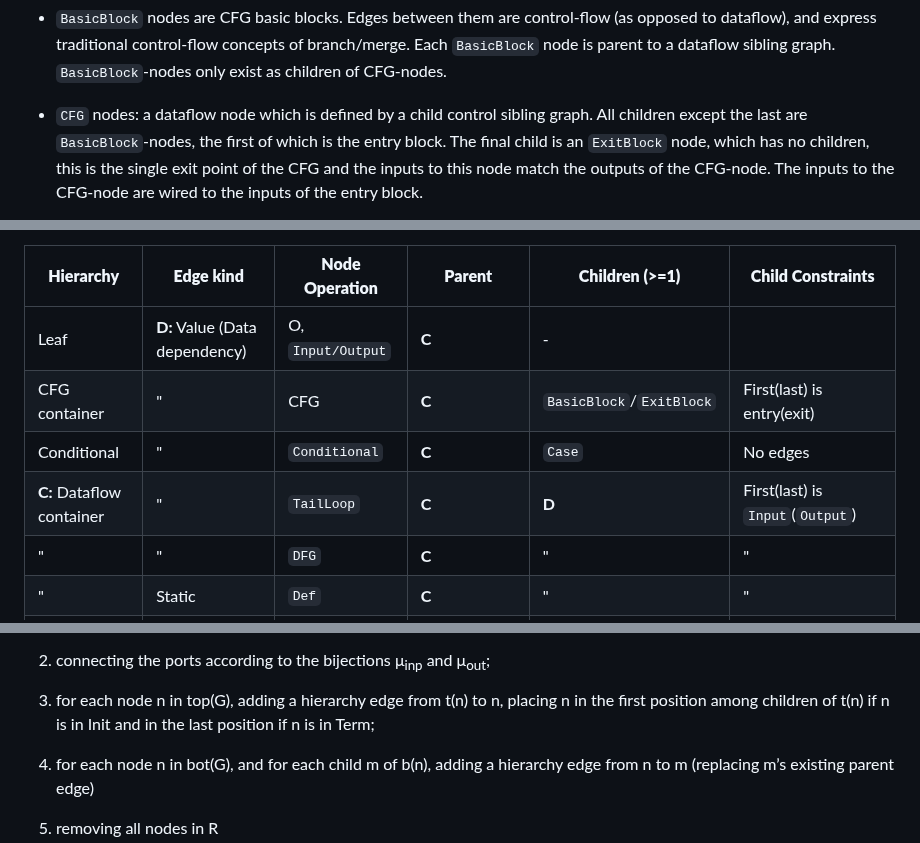
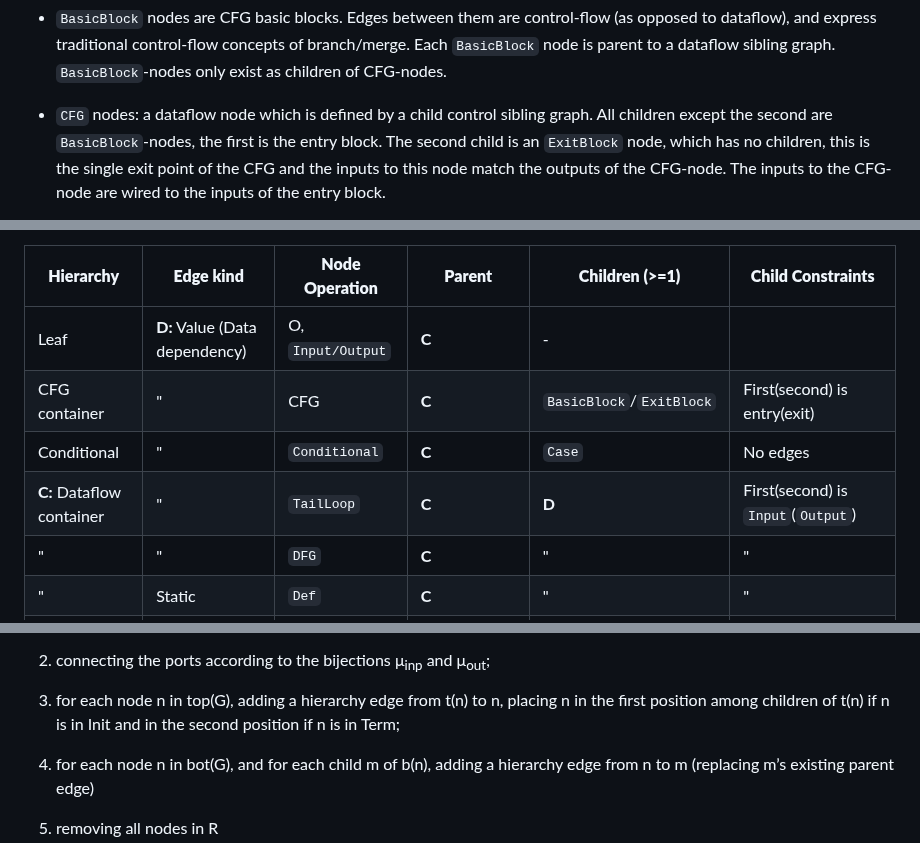
Before and after one commit to CQCL/hugr, a Markdown page: specification/hugr.md, 3 parts joined by grey strips. Drawn GitHub-style.

Commit message:
Update spec to require that I/O + Entry/Exit are first two children
As discussed in #121

```diff
--- a/specification/hugr.md
+++ b/specification/hugr.md
@@ -361,8 +361,8 @@ children of a CFG-node.
     children of CFG-nodes.
 
   - `CFG` nodes: a dataflow node which is defined by a child control
-    sibling graph. All children except the last are `BasicBlock`-nodes,
-    the first of which is the entry block. The final child is an
+    sibling graph. All children except the second are `BasicBlock`-nodes,
+    the first is the entry block. The second child is an
     `ExitBlock` node, which has no children, this is the single exit
     point of the CFG and the inputs to this node match the outputs of
     the CFG-node. The inputs to the CFG-node are wired to the inputs of
@@ -399,9 +399,9 @@ has no parent).
 | **Hierarchy**             | **Edge kind**                  | **Node Operation** | **Parent**    | **Children (\>=1)**      | **Child Constraints**                    |
 | ------------------------- | ------------------------------ | ------------------ | ------------- | ------------------------ | ---------------------------------------- |
 | Leaf                      | **D:** Value (Data dependency) | O, `Input/Output`  | **C**         | \-                       |                                          |
-| CFG container             | "                              | CFG                | **C**         | `BasicBlock`/`ExitBlock` | First(last) is entry(exit)               |
+| CFG container             | "                              | CFG                | **C**         | `BasicBlock`/`ExitBlock` | First(second) is entry(exit)               |
 | Conditional               | "                              | `Conditional`      | **C**         | `Case`                   | No edges                                 |
-| **C:** Dataflow container | "                              | `TailLoop`         | **C**         |  **D**                   | First(last) is `Input`(`Output`)         |
+| **C:** Dataflow container | "                              | `TailLoop`         | **C**         |  **D**                   | First(second) is `Input`(`Output`)         |
 | "                         | "                              | `DFG`              | **C**         |  "                       | "                                        |
 | "                         | Static                          | `Def`              | **C**         |  "                       | "                                        |
 | "                         | ControlFlow                    | `BasicBlock`       | CFG           |  "                       | "                                        |
@@ -1138,7 +1138,7 @@ The new hugr is then derived by:
 
 3.  for each node n in top(G), adding a hierarchy edge from t(n) to n,
     placing n in the first position among children of t(n) if n is in
-    Init and in the last position if n is in Term;
+    Init and in the second position if n is in Term;
 
 4.  for each node n in bot(G), and for each child m of b(n), adding a
     hierarchy edge from n to m (replacing m’s existing parent edge)
```
